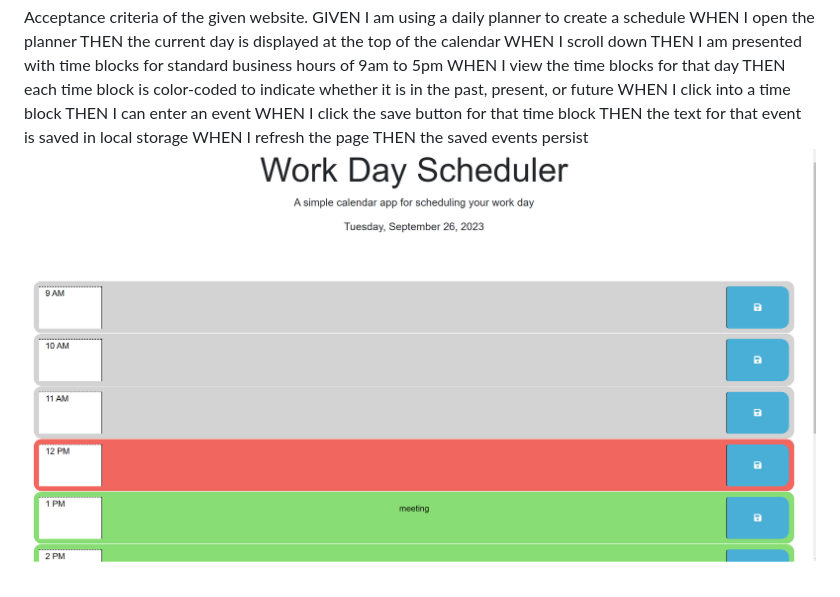
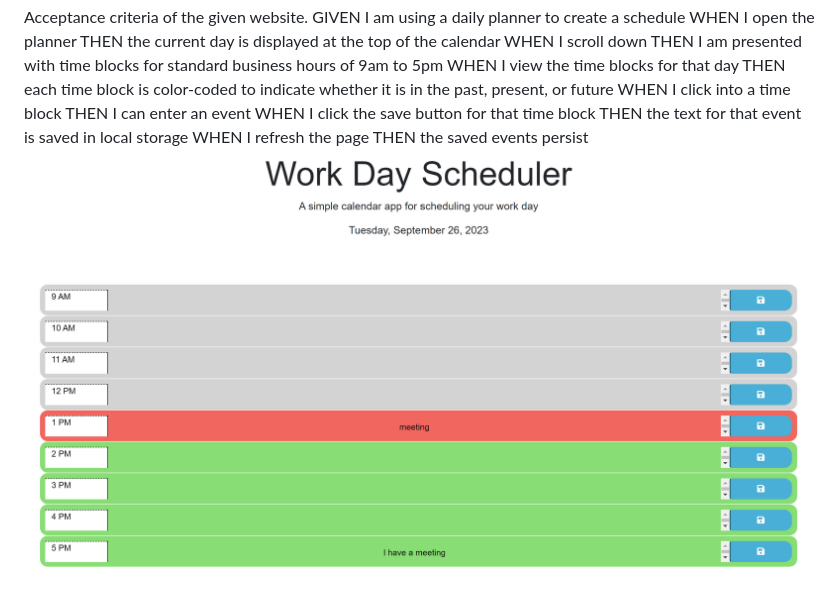
Before and after one commit to Negatseg/crispy-octo-meme, a Markdown page: README.md, the part around the change. Drawn GitHub-style; pictures changed too: image-1.png (added).

```diff
--- a/README.md
+++ b/README.md
@@ -13,4 +13,4 @@ WHEN I click the save button for that time block
 THEN the text for that event is saved in local storage
 WHEN I refresh the page
 THEN the saved events persist
-![Alt text](image.png)
+![Alt text](image-1.png)
```
Also changed, not shown: 1 other file.
